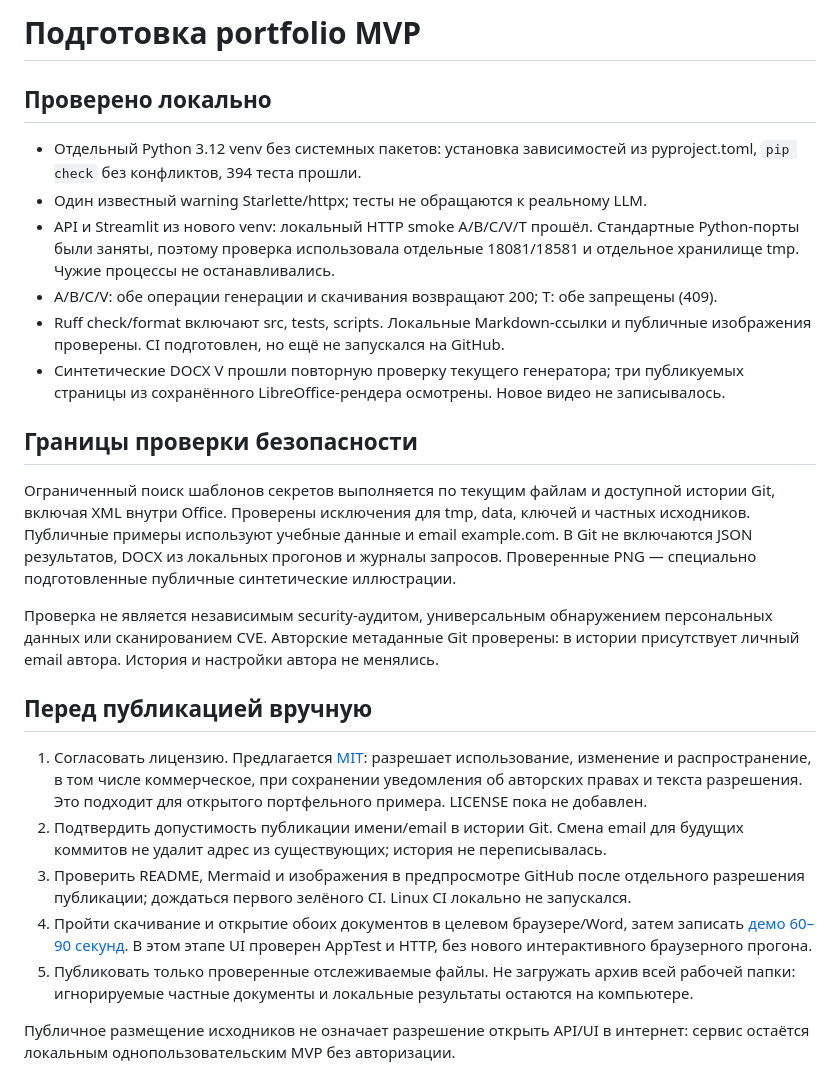
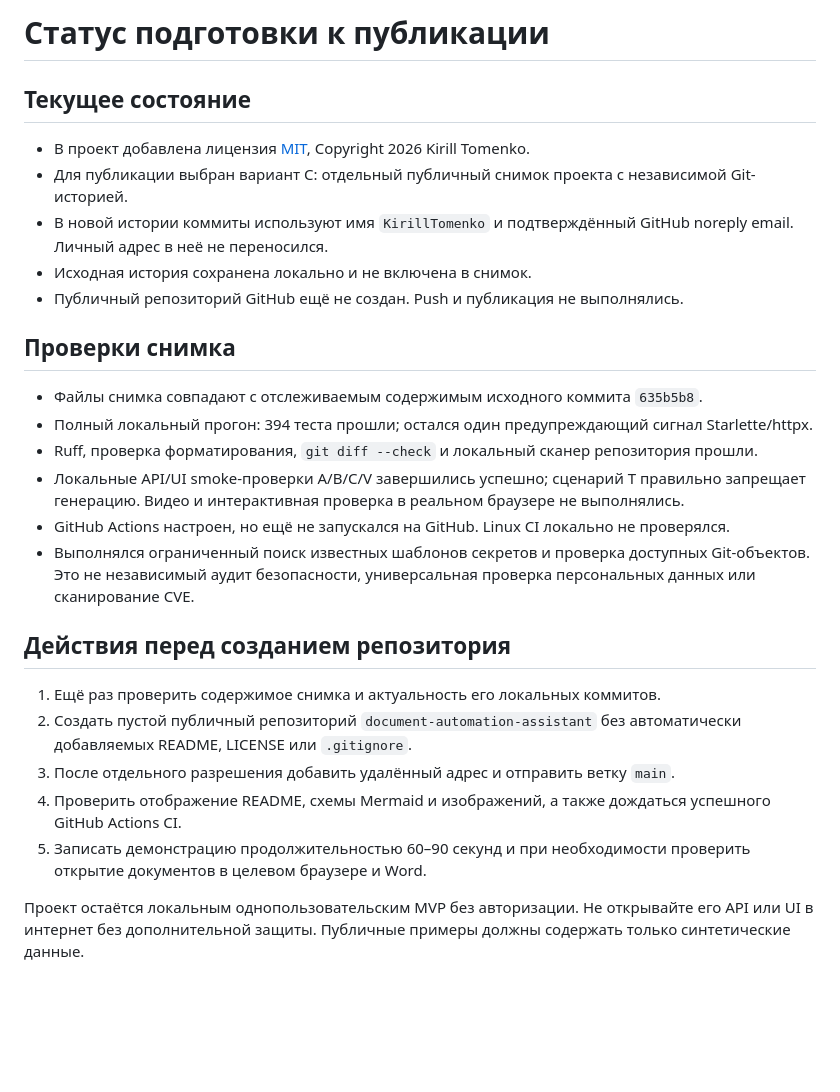
Before and after one commit to KirillTomenko/document-automation-assistant, a Markdown page: docs/PUBLICATION.md, the part around the change. Rendered like a GitHub page; blank space fills up the shorter version.

Commit message:
Update publication status for public snapshot

```diff
--- a/docs/PUBLICATION.md
+++ b/docs/PUBLICATION.md
@@ -1,46 +1,42 @@
-# Подготовка portfolio MVP
+# Статус подготовки к публикации
 
-## Проверено локально
+## Текущее состояние
 
-- Отдельный Python 3.12 venv без системных пакетов: установка зависимостей из
-  pyproject.toml, `pip check` без конфликтов, 394 теста прошли.
-- Один известный warning Starlette/httpx; тесты не обращаются к реальному LLM.
-- API и Streamlit из нового venv: локальный HTTP smoke A/B/C/V/T прошёл.
-  Стандартные Python-порты были заняты, поэтому проверка использовала отдельные
-  18081/18581 и отдельное хранилище tmp. Чужие процессы не останавливались.
-- A/B/C/V: обе операции генерации и скачивания возвращают 200; T: обе запрещены (409).
-- Ruff check/format включают src, tests, scripts. Локальные Markdown-ссылки и
-  публичные изображения проверены. CI подготовлен, но ещё не запускался на GitHub.
-- Синтетические DOCX V прошли повторную проверку текущего генератора; три публикуемых
-  страницы из сохранённого LibreOffice-рендера осмотрены. Новое видео не записывалось.
+- В проект добавлена лицензия [MIT](../LICENSE), Copyright 2026 Kirill Tomenko.
+- Для публикации выбран вариант C: отдельный публичный снимок проекта с
+  независимой Git-историей.
+- В новой истории коммиты используют имя `KirillTomenko` и подтверждённый
+  GitHub noreply email. Личный адрес в неё не переносился.
+- Исходная история сохранена локально и не включена в снимок.
+- Публичный репозиторий GitHub ещё не создан. Push и публикация не выполнялись.
 
-## Границы проверки безопасности
+## Проверки снимка
 
-Ограниченный поиск шаблонов секретов выполняется по текущим файлам и доступной истории
-Git, включая XML внутри Office. Проверены исключения для tmp, data, ключей и частных
-исходников. Публичные примеры используют учебные данные и email example.com.
-В Git не включаются JSON результатов, DOCX из локальных прогонов и журналы запросов.
-Проверенные PNG — специально подготовленные публичные синтетические иллюстрации.
+- Файлы снимка совпадают с отслеживаемым содержимым исходного коммита `635b5b8`.
+- Полный локальный прогон: 394 теста прошли; остался один предупреждающий
+  сигнал Starlette/httpx.
+- Ruff, проверка форматирования, `git diff --check` и локальный сканер
+  репозитория прошли.
+- Локальные API/UI smoke-проверки A/B/C/V завершились успешно; сценарий T
+  правильно запрещает генерацию. Видео и интерактивная проверка в реальном
+  браузере не выполнялись.
+- GitHub Actions настроен, но ещё не запускался на GitHub. Linux CI локально
+  не проверялся.
+- Выполнялся ограниченный поиск известных шаблонов секретов и проверка
+  доступных Git-объектов. Это не независимый аудит безопасности, универсальная
+  проверка персональных данных или сканирование CVE.
 
-Проверка не является независимым security-аудитом, универсальным обнаружением
-персональных данных или сканированием CVE. Авторские метаданные Git проверены:
-в истории присутствует личный email автора. История и настройки автора не менялись.
+## Действия перед созданием репозитория
 
-## Перед публикацией вручную
+1. Ещё раз проверить содержимое снимка и актуальность его локальных коммитов.
+2. Создать пустой публичный репозиторий `document-automation-assistant` без
+   автоматически добавляемых README, LICENSE или `.gitignore`.
+3. После отдельного разрешения добавить удалённый адрес и отправить ветку `main`.
+4. Проверить отображение README, схемы Mermaid и изображений, а также дождаться
+   успешного GitHub Actions CI.
+5. Записать демонстрацию продолжительностью 60–90 секунд и при необходимости
+   проверить открытие документов в целевом браузере и Word.
 
-1. Согласовать лицензию. Предлагается [MIT](https://opensource.org/license/mit):
-   разрешает использование, изменение и распространение, в том числе коммерческое,
-   при сохранении уведомления об авторских правах и текста разрешения. Это подходит
-   для открытого портфельного примера. LICENSE пока не добавлен.
-2. Подтвердить допустимость публикации имени/email в истории Git. Смена email для
-   будущих коммитов не удалит адрес из существующих; история не переписывалась.
-3. Проверить README, Mermaid и изображения в предпросмотре GitHub после отдельного
-   разрешения публикации; дождаться первого зелёного CI. Linux CI локально не запускался.
-4. Пройти скачивание и открытие обоих документов в целевом браузере/Word, затем
-   записать [демо 60–90 секунд](DEMO.md). В этом этапе UI проверен AppTest и HTTP,
-   без нового интерактивного браузерного прогона.
-5. Публиковать только проверенные отслеживаемые файлы. Не загружать архив всей рабочей
-   папки: игнорируемые частные документы и локальные результаты остаются на компьютере.
-
-Публичное размещение исходников не означает разрешение открыть API/UI в интернет:
-сервис остаётся локальным однопользовательским MVP без авторизации.
+Проект остаётся локальным однопользовательским MVP без авторизации. Не открывайте
+его API или UI в интернет без дополнительной защиты. Публичные примеры должны
+содержать только синтетические данные.
```
